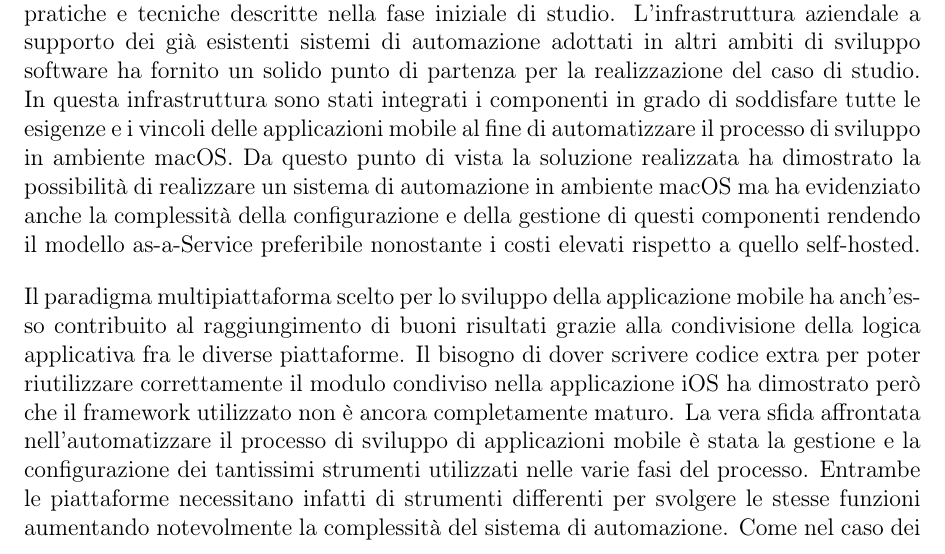
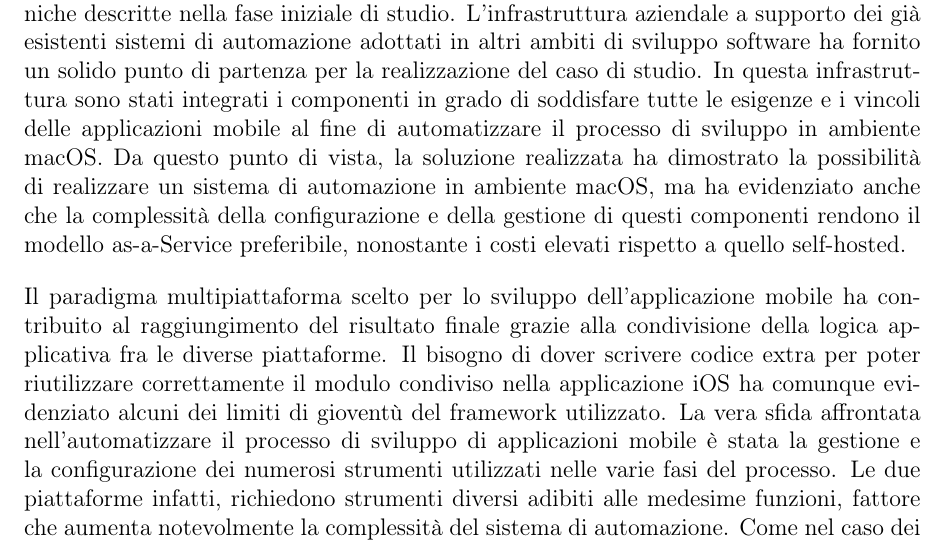
Before and after one commit to paganellif/tesi-paganelli, a LaTeX document (main.tex, which reads chapter/conclusioni.tex): part of page 97 of 100, cut so that both start at the same text. Compiled offline with pdfLaTeX.

Commit message:
improve the conclusion

```diff
--- a/chapter/conclusioni.tex
+++ b/chapter/conclusioni.tex
@@ -2,6 +2,29 @@
 
 L'output finale di questa tesi dimostra che è stato possibile adottare le pratiche e gli strumenti abilitanti la cultura DevOps per il processo di sviluppo di applicazioni mobile multipiattaforma. Il sistema di automazione realizzato è stato in grado infatti di compilare, testare, impacchettare e rilasciare una applicazione, sia in versione Android che in versione iOS, mediamente in circa 28 minuti.
 
-Per poter raggiungere questo risultato decisamente positivo è stata necessaria una prima fase di analisi approfondita sulla cultura DevOps, sul ciclo di sviluppo delle applicazioni mobile e sui framework multipiattaforma. Successivamente è stato individuato un caso di studio industriale per i quali sono stati raccolti i requisiti e i vincoli aziendali sia per il processo di sviluppo che per l'applicazione da realizzare. In questa fase sono stati definiti gli obiettivi reali del caso di studio adeguando le necessità dell'azienda alle pratiche e tecniche descritte nella fase iniziale di studio. L'infrastruttura aziendale a supporto dei già esistenti sistemi di automazione adottati in altri ambiti di sviluppo software ha fornito un solido punto di partenza per la realizzazione del caso di studio. In questa infrastruttura sono stati integrati i componenti in grado di soddisfare tutte le esigenze e i vincoli delle applicazioni mobile al fine di automatizzare il processo di sviluppo in ambiente macOS. Da questo punto di vista la soluzione realizzata ha dimostrato la possibilità di realizzare un sistema di automazione in ambiente macOS ma ha evidenziato anche la complessità della configurazione e della gestione di questi componenti rendendo il modello as-a-Service preferibile nonostante i costi elevati rispetto a quello self-hosted.
+Per poter raggiungere questo risultato decisamente positivo è stata necessaria una prima fase di analisi approfondita sulla cultura DevOps, sul ciclo di sviluppo delle applicazioni mobile e sui framework multipiattaforma. Successivamente è stato individuato un caso di studio industriale per i quali sono stati raccolti i requisiti e i vincoli aziendali sia per il processo di sviluppo che per l'applicazione da realizzare. In questa fase sono stati definiti gli obiettivi reali del caso di studio adeguando le necessità dell'azienda alle pratiche e tecniche descritte nella fase iniziale di studio. L'infrastruttura aziendale a supporto dei già esistenti sistemi di automazione adottati in altri ambiti di sviluppo software ha fornito un solido punto di partenza per la realizzazione del caso di studio. In questa infrastruttura sono stati integrati i componenti in grado di soddisfare tutte le esigenze e i vincoli delle applicazioni mobile al fine di automatizzare il processo di sviluppo in ambiente macOS.
+Da questo punto di vista,
+la soluzione realizzata ha dimostrato la possibilità di realizzare un sistema di automazione in ambiente macOS,
+ma ha evidenziato anche che la complessità della configurazione
+e della gestione di questi componenti
+rendono il modello as-a-Service preferibile,
+nonostante i costi elevati rispetto a quello self-hosted.
 
-Il paradigma multipiattaforma scelto per lo sviluppo della applicazione mobile ha anch'esso contribuito al raggiungimento di buoni risultati grazie alla condivisione della logica applicativa fra le diverse piattaforme. Il bisogno di dover scrivere codice extra per poter riutilizzare correttamente il modulo condiviso nella applicazione iOS ha dimostrato però che il framework utilizzato non è ancora completamente maturo. La vera sfida affrontata nell'automatizzare il processo di sviluppo di applicazioni mobile è stata la gestione e la configurazione dei tantissimi strumenti utilizzati nelle varie fasi del processo. Entrambe le piattaforme necessitano infatti di strumenti differenti per svolgere le stesse funzioni aumentando notevolmente la complessità del sistema di automazione. Come nel caso dei framework multipiattaforma sono nati anche dei tool, come quello utilizzato in questa tesi, con lo scopo di diminuire la complessità del processo di sviluppo da un unico punto che funge da involucro per tutti gli strumenti richiesti dalle diverse piattaforme.
+Il paradigma multipiattaforma scelto per lo sviluppo dell'applicazione mobile
+ha contribuito al raggiungimento del risultato finale
+grazie alla condivisione della logica applicativa fra le diverse piattaforme.
+%
+Il bisogno di dover scrivere codice extra
+per poter riutilizzare correttamente il modulo condiviso nella applicazione iOS
+ha comunque evidenziato alcuni dei limiti di gioventù del framework utilizzato.
+%
+La vera sfida affrontata nell'automatizzare il processo di sviluppo di applicazioni mobile
+è stata la gestione e la configurazione dei numerosi strumenti utilizzati nelle varie fasi del processo.
+%
+Le due piattaforme infatti,
+richiedono strumenti diversi adibiti alle medesime funzioni,
+fattore che aumenta notevolmente la complessità del sistema di automazione.
+%
+Come nel caso dei framework multipiattaforma sono nati anche dei tool,
+come quello utilizzato in questa tesi,
+con lo scopo di diminuire la complessità del processo di sviluppo da un unico punto che funge da involucro per tutti gli strumenti richiesti dalle diverse piattaforme.
```
